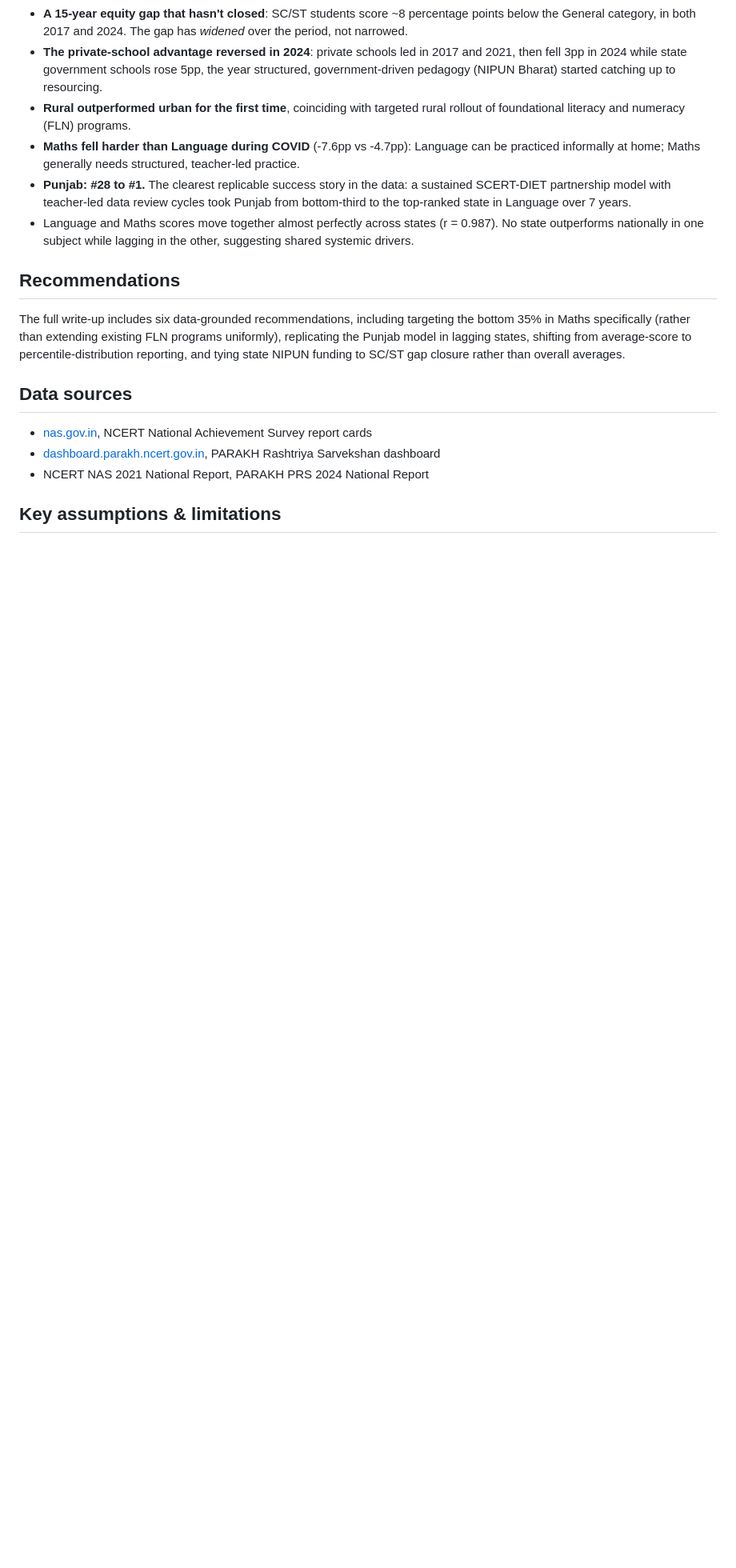
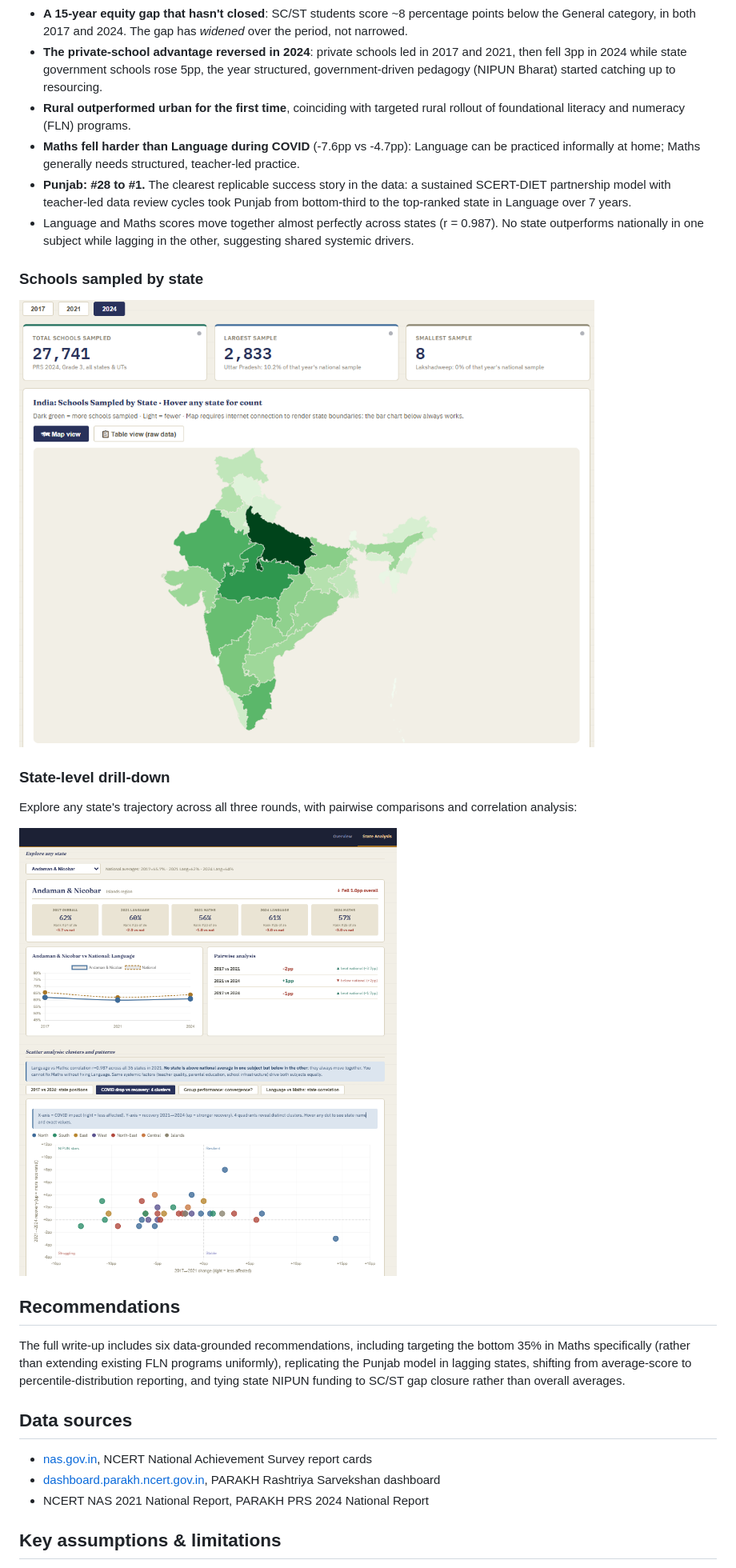
Before and after one commit to Ipsy05/nas-prs-dashboard, a Markdown page: README.md, the part around one of its changes. Shown at 80% size. Drawn GitHub-style; blank space fills up the shorter version.

```diff
--- a/README.md
+++ b/README.md
@@ -19,6 +21,16 @@ This project pulls together publicly available NAS/PRS data across the three rou
 - **Maths fell harder than Language during COVID** (-7.6pp vs -4.7pp): Language can be practiced informally at home; Maths generally needs structured, teacher-led practice.
 - **Punjab: #28 to #1.** The clearest replicable success story in the data: a sustained SCERT-DIET partnership model with teacher-led data review cycles took Punjab from bottom-third to the top-ranked state in Language over 7 years.
 - Language and Maths scores move together almost perfectly across states (r = 0.987). No state outperforms nationally in one subject while lagging in the other, suggesting shared systemic drivers.
+
+### Schools sampled by state
+
+![Map of schools sampled by state, PRS 2024](screenshots/schools-sampled-map.png)
+
+### State-level drill-down
+
+Explore any state's trajectory across all three rounds, with pairwise comparisons and correlation analysis:
+
+![State analysis view with Andaman & Nicobar example and language-vs-maths correlation scatter](screenshots/state-analysis.png)
 
 ## Recommendations
 
```
Also changed, not shown: other parts of README.md (+2 -0 lines).
